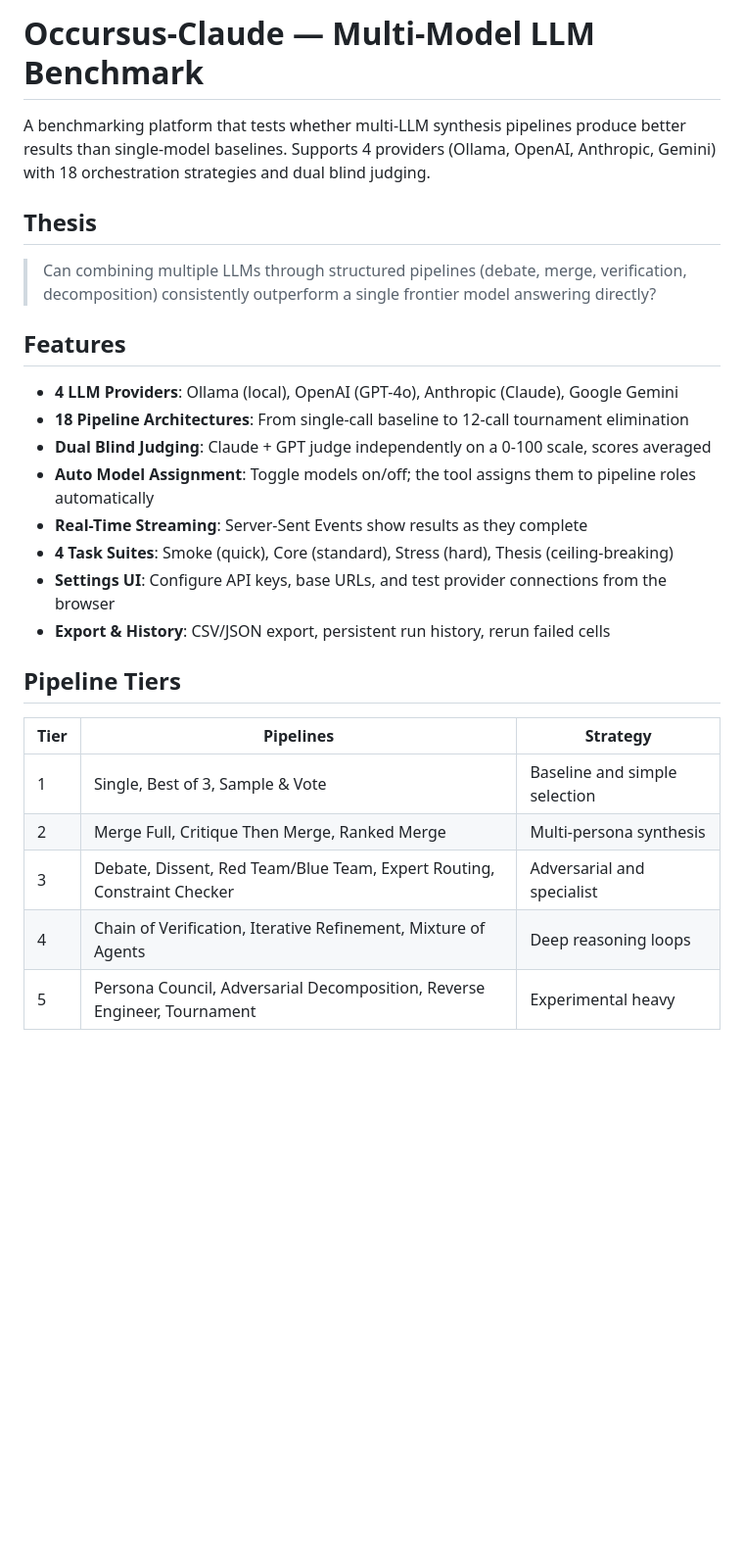
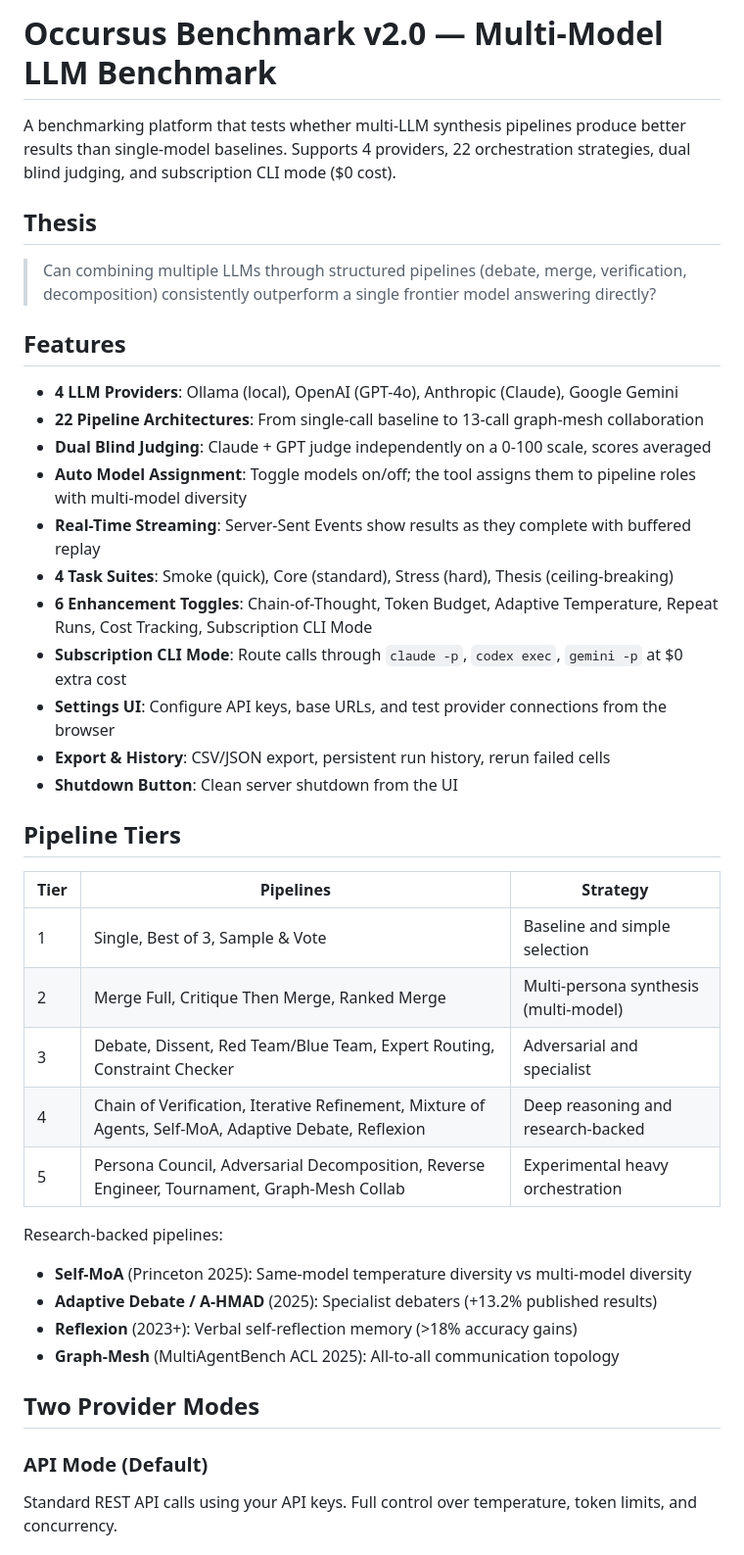
Before and after one commit to rich1398/Multi-Model-Benchmarking, a Markdown page: README.md, the part around one of its changes. Shown at 98% size. GitHub-like rendering; blank space fills up the shorter version.

```diff
--- a/README.md
+++ b/README.md
@@ -1,6 +1,6 @@
-# Occursus-Claude — Multi-Model LLM Benchmark
+# Occursus Benchmark v2.0 — Multi-Model LLM Benchmark
 
-A benchmarking platform that tests whether multi-LLM synthesis pipelines produce better results than single-model baselines. Supports 4 providers (Ollama, OpenAI, Anthropic, Gemini) with 18 orchestration strategies and dual blind judging.
+A benchmarking platform that tests whether multi-LLM synthesis pipelines produce better results than single-model baselines. Supports 4 providers, 22 orchestration strategies, dual blind judging, and subscription CLI mode ($0 cost).
 
 ## Thesis
 
@@ -9,20 +9,35 @@ A benchmarking platform that tests whether multi-LLM synthesis pipelines produce
 ## Features
 
 - **4 LLM Providers**: Ollama (local), OpenAI (GPT-4o), Anthropic (Claude), Google Gemini
-- **18 Pipeline Architectures**: From single-call baseline to 12-call tournament elimination
+- **22 Pipeline Architectures**: From single-call baseline to 13-call graph-mesh collaboration
 - **Dual Blind Judging**: Claude + GPT judge independently on a 0-100 scale, scores averaged
-- **Auto Model Assignment**: Toggle models on/off; the tool assigns them to pipeline roles automatically
-- **Real-Time Streaming**: Server-Sent Events show results as they complete
+- **Auto Model Assignment**: Toggle models on/off; the tool assigns them to pipeline roles with multi-model diversity
+- **Real-Time Streaming**: Server-Sent Events show results as they complete with buffered replay
 - **4 Task Suites**: Smoke (quick), Core (standard), Stress (hard), Thesis (ceiling-breaking)
+- **6 Enhancement Toggles**: Chain-of-Thought, Token Budget, Adaptive Temperature, Repeat Runs, Cost Tracking, Subscription CLI Mode
+- **Subscription CLI Mode**: Route calls through `claude -p`, `codex exec`, `gemini -p` at $0 extra cost
 - **Settings UI**: Configure API keys, base URLs, and test provider connections from the browser
 - **Export & History**: CSV/JSON export, persistent run history, rerun failed cells
+- **Shutdown Button**: Clean server shutdown from the UI
 
 ## Pipeline Tiers
 
 | Tier | Pipelines | Strategy |
 |------|-----------|----------|
 | 1 | Single, Best of 3, Sample & Vote | Baseline and simple selection |
-| 2 | Merge Full, Critique Then Merge, Ranked Merge | Multi-persona synthesis |
+| 2 | Merge Full, Critique Then Merge, Ranked Merge | Multi-persona synthesis (multi-model) |
 | 3 | Debate, Dissent, Red Team/Blue Team, Expert Routing, Constraint Checker | Adversarial and specialist |
-| 4 | Chain of Verification, Iterative Refinement, Mixture of Agents | Deep reasoning loops |
-| 5 | Persona Council, Adversarial Decomposition, Reverse Engineer, Tournament | Experimental heavy |
+| 4 | Chain of Verification, Iterative Refinement, Mixture of Agents, Self-MoA, Adaptive Debate, Reflexion | Deep reasoning and research-backed |
+| 5 | Persona Council, Adversarial Decomposition, Reverse Engineer, Tournament, Graph-Mesh Collab | Experimental heavy orchestration |
+
+Research-backed pipelines:
+- **Self-MoA** (Princeton 2025): Same-model temperature diversity vs multi-model diversity
+- **Adaptive Debate / A-HMAD** (2025): Specialist debaters (+13.2% published results)
+- **Reflexion** (2023+): Verbal self-reflection memory (>18% accuracy gains)
+- **Graph-Mesh** (MultiAgentBench ACL 2025): All-to-all communication topology
+
+## Two Provider Modes
+
+### API Mode (Default)
+Standard REST API calls using your API keys. Full control over temperature, token limits, and concurrency.
+
```
Also changed, not shown: other parts of README.md (+46 -54 lines).
